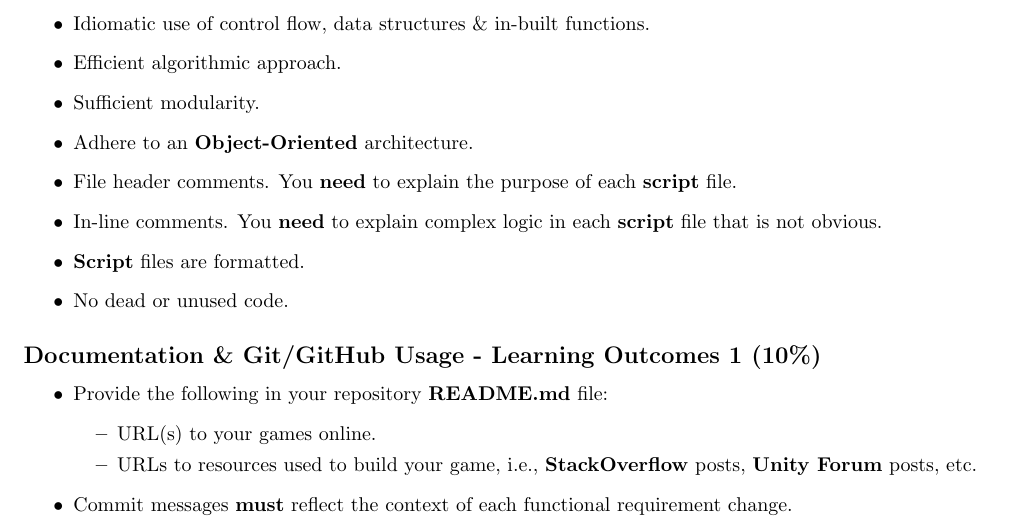
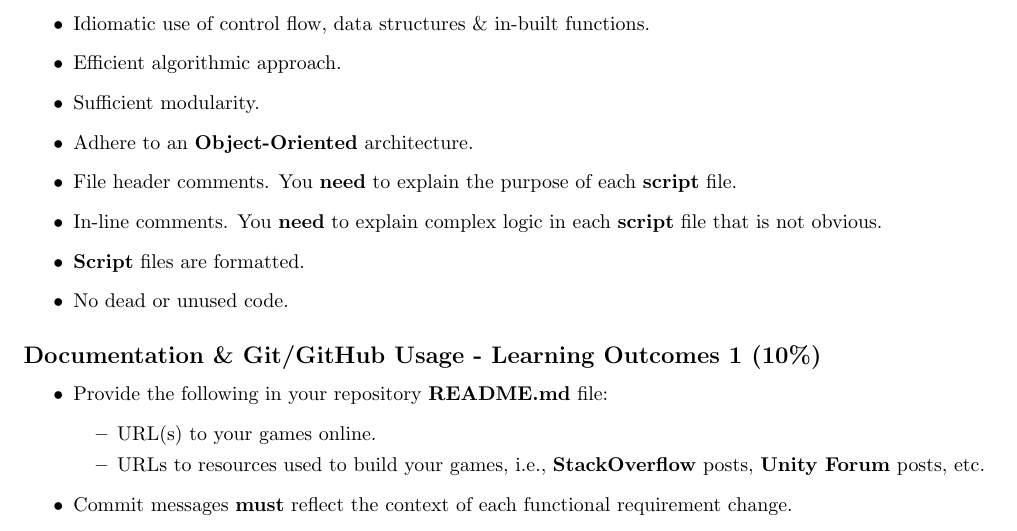
Before and after one commit to otago-polytechnic-bit-courses/ID623001-introduction-to-algorithmic-problem-solving, a LaTeX document (resources/tex/portfolio.tex): part of page 3 of 4, cut so that both start at the same text. Compiled offline with pdfLaTeX.

Commit message:
Update portfolio.tex

```diff
--- a/resources/tex/portfolio.tex
+++ b/resources/tex/portfolio.tex
@@ -122,7 +122,7 @@ You will need to submit games \& documentation that meet the following requireme
 	\item Provide the following in your repository \textbf{README.md} file:
 	      \begin{itemize}
 		      \item URL(s) to your games online.
-		      \item URLs to resources used to build your game, i.e., \textbf{StackOverflow} posts, \textbf{Unity Forum} posts, etc.
+		      \item URLs to resources used to build your games, i.e., \textbf{StackOverflow} posts, \textbf{Unity Forum} posts, etc.
 	      \end{itemize}
 	\item Commit messages \textbf{must} reflect the context of each functional requirement change.
 \end{itemize}
```
Also changed, not shown: resources/tex/portfolio.tex (2 more changed lines).
